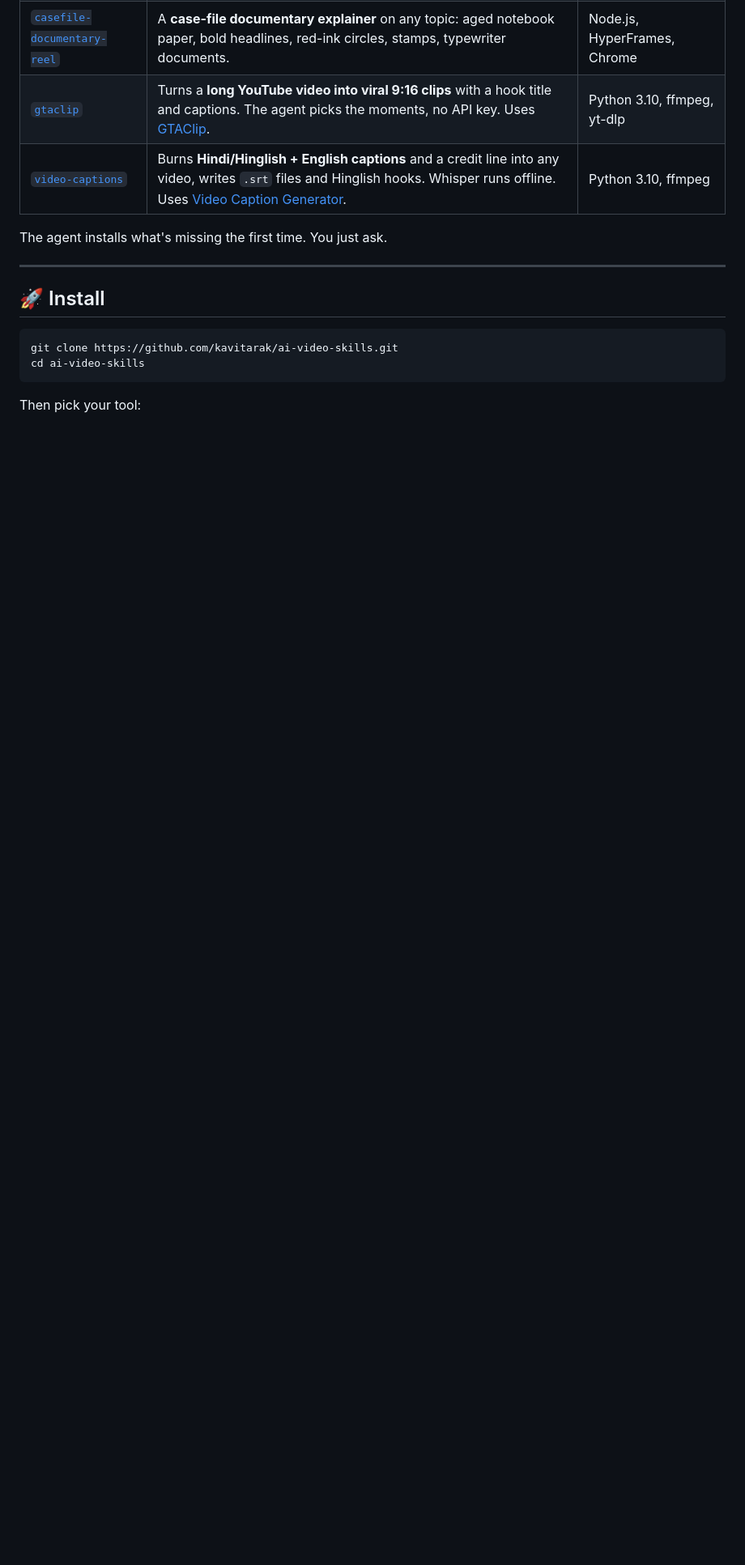
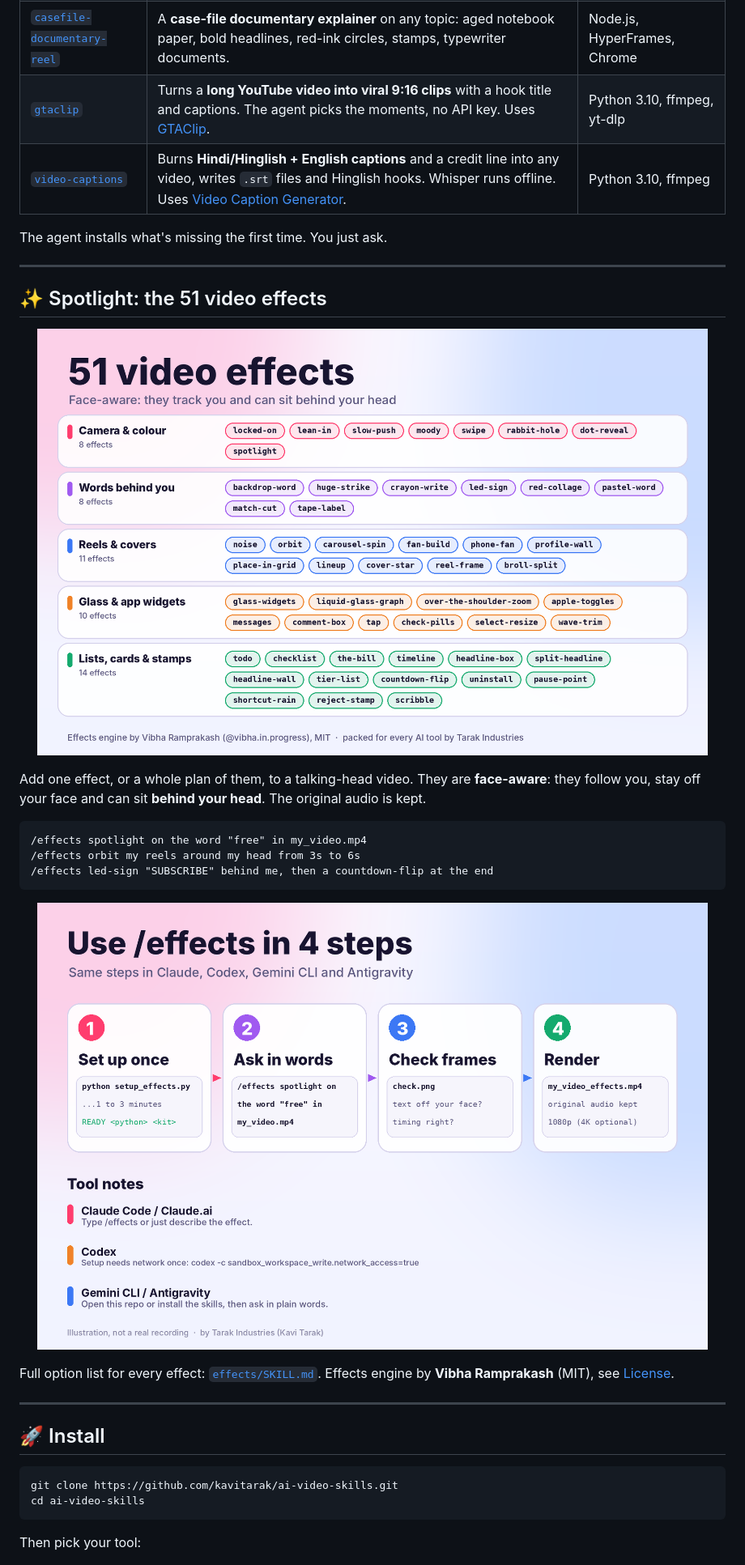
Before and after one commit to kavitarak/ai-video-skills, a Markdown page: README.md, the part around the change. Shown at 81% size. GitHub-like rendering; pictures changed too: assets/effects-gallery.png (added), assets/effects-howto.png (added); blank space fills up the shorter version.

Commit message:
README: spotlight section for the 51 effects with gallery and how-to images
Co-Authored-By: Claude Sonnet 5.5 <noreply@anthropic.com>
Claude-Session: https://claude.ai/code/session_01FbVonyggnBWxNEGGnYQ2Tm

````diff
--- a/README.md
+++ b/README.md
@@ -27,6 +27,24 @@
 | [`video-captions`](.agents/skills/video-captions/SKILL.md) | Burns **Hindi/Hinglish + English captions** and a credit line into any video, writes `.srt` files and Hinglish hooks. Whisper runs offline. Uses [Video Caption Generator](https://github.com/kavitarak/video-caption-generator-by-tarak-industries). | Python 3.10, ffmpeg |
 
 The agent installs what's missing the first time. You just ask.
+
+---
+
+## ✨ Spotlight: the 51 video effects
+
+<p align="center"><img src="assets/effects-gallery.png" alt="All 51 video effects, grouped" width="95%"></p>
+
+Add one effect, or a whole plan of them, to a talking-head video. They are **face-aware**: they follow you, stay off your face and can sit **behind your head**. The original audio is kept.
+
+```text
+/effects spotlight on the word "free" in my_video.mp4
+/effects orbit my reels around my head from 3s to 6s
+/effects led-sign "SUBSCRIBE" behind me, then a countdown-flip at the end
+```
+
+<p align="center"><img src="assets/effects-howto.png" alt="Use /effects in 4 steps" width="95%"></p>
+
+Full option list for every effect: [`effects/SKILL.md`](.agents/skills/effects/SKILL.md). Effects engine by **Vibha Ramprakash** (MIT), see [License](#-license).
 
 ---
 
````
